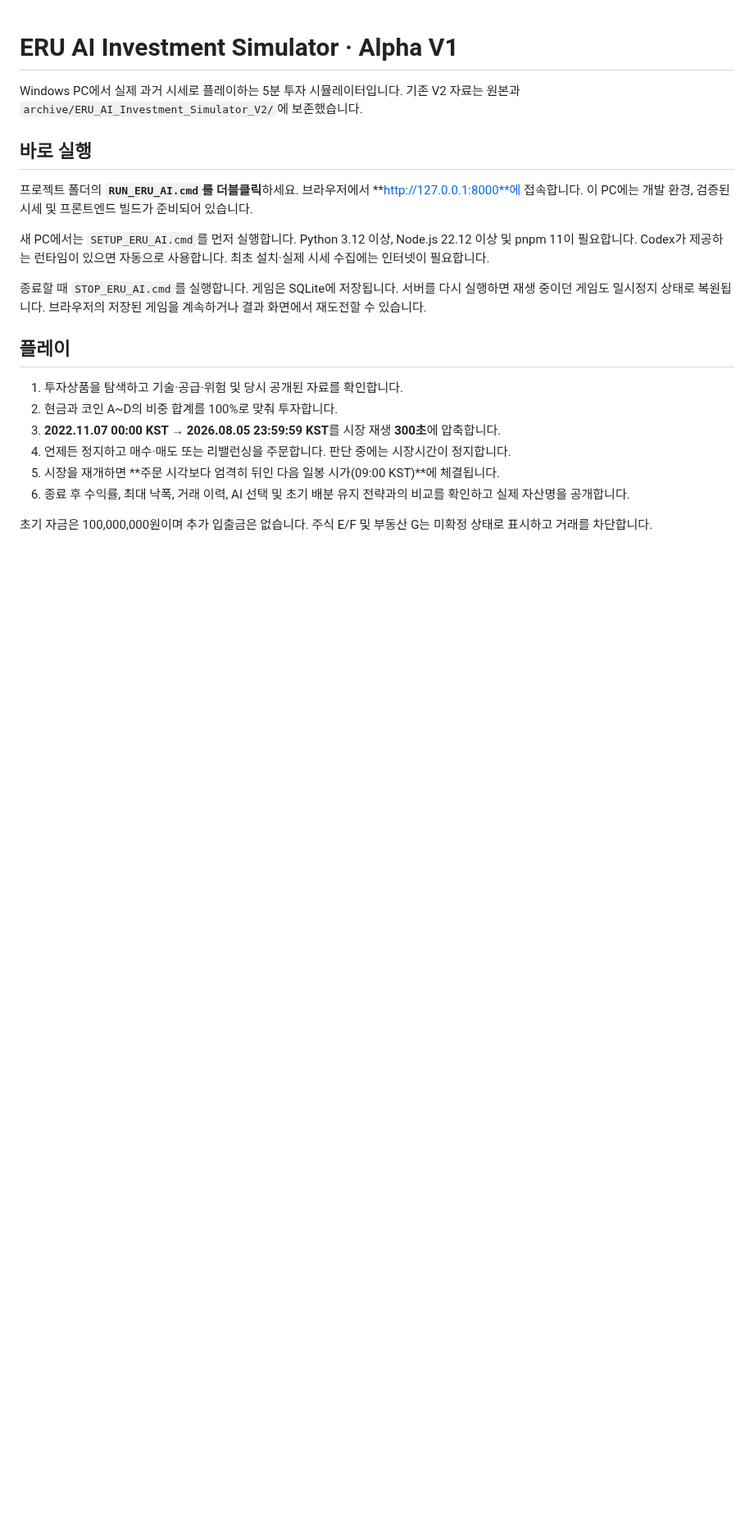
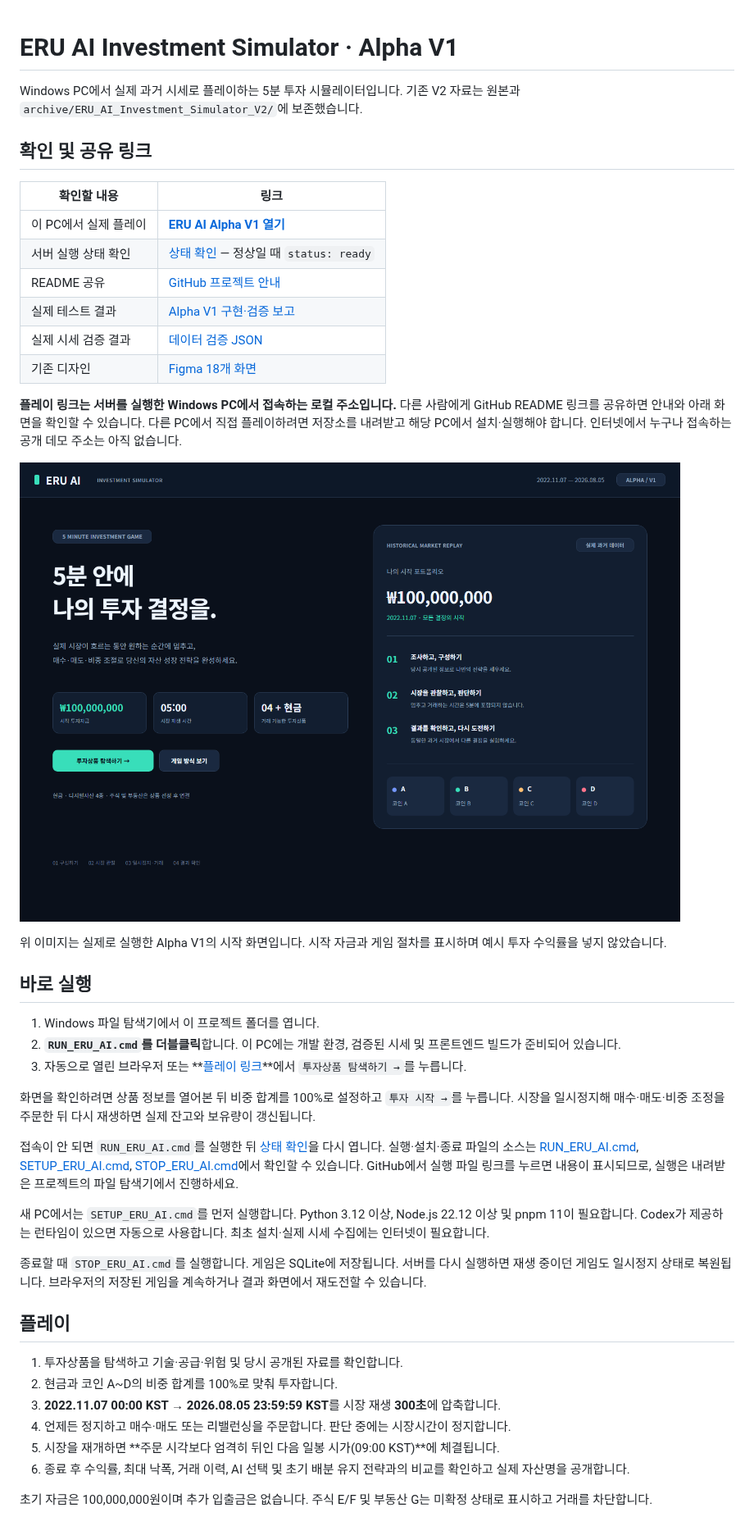
Before and after one commit to kimue7057/Investment_project_ERU_AI, a Markdown page: README.md, the part around the change. Shown at 82% size. Rendered like a GitHub page; pictures changed too: docs/screenshots/alpha-v1-start.png (added); blank space fills up the shorter version.

Commit message:
docs: add playable links, shared README and actual app preview

```diff
--- a/README.md
+++ b/README.md
@@ -2,9 +2,32 @@
 
 Windows PC에서 실제 과거 시세로 플레이하는 5분 투자 시뮬레이터입니다. 기존 V2 자료는 원본과 `archive/ERU_AI_Investment_Simulator_V2/`에 보존했습니다.
 
+## 확인 및 공유 링크
+
+| 확인할 내용 | 링크 |
+|---|---|
+| 이 PC에서 실제 플레이 | **[ERU AI Alpha V1 열기](http://127.0.0.1:8000)** |
+| 서버 실행 상태 확인 | [상태 확인](http://127.0.0.1:8000/api/health) — 정상일 때 `status: ready` |
+| README 공유 | [GitHub 프로젝트 안내](https://github.com/kimue7057/Investment_project_ERU_AI#readme) |
+| 실제 테스트 결과 | [Alpha V1 구현·검증 보고](docs/Alpha_V1_검증_보고.md) |
+| 실제 시세 검증 결과 | [데이터 검증 JSON](data/metadata/validation.json) |
+| 기존 디자인 | [Figma 18개 화면](https://www.figma.com/design/8hP2vt56sOezV4kF0mAdzI) |
+
+**플레이 링크는 서버를 실행한 Windows PC에서 접속하는 로컬 주소입니다.** 다른 사람에게 GitHub README 링크를 공유하면 안내와 아래 화면을 확인할 수 있습니다. 다른 PC에서 직접 플레이하려면 저장소를 내려받고 해당 PC에서 설치·실행해야 합니다. 인터넷에서 누구나 접속하는 공개 데모 주소는 아직 없습니다.
+
+![ERU AI Alpha V1 실제 시작 화면](docs/screenshots/alpha-v1-start.png)
+
+위 이미지는 실제로 실행한 Alpha V1의 시작 화면입니다. 시작 자금과 게임 절차를 표시하며 예시 투자 수익률을 넣지 않았습니다.
+
 ## 바로 실행
 
-프로젝트 폴더의 **`RUN_ERU_AI.cmd`를 더블클릭**하세요. 브라우저에서 **http://127.0.0.1:8000**에 접속합니다. 이 PC에는 개발 환경, 검증된 시세 및 프론트엔드 빌드가 준비되어 있습니다.
+1. Windows 파일 탐색기에서 이 프로젝트 폴더를 엽니다.
+2. **`RUN_ERU_AI.cmd`를 더블클릭**합니다. 이 PC에는 개발 환경, 검증된 시세 및 프론트엔드 빌드가 준비되어 있습니다.
+3. 자동으로 열린 브라우저 또는 **[플레이 링크](http://127.0.0.1:8000)**에서 `투자상품 탐색하기 →`를 누릅니다.
+
+화면을 확인하려면 상품 정보를 열어본 뒤 비중 합계를 100%로 설정하고 `투자 시작 →`를 누릅니다. 시장을 일시정지해 매수·매도·비중 조정을 주문한 뒤 다시 재생하면 실제 잔고와 보유량이 갱신됩니다.
+
+접속이 안 되면 `RUN_ERU_AI.cmd`를 실행한 뒤 [상태 확인](http://127.0.0.1:8000/api/health)을 다시 엽니다. 실행·설치·종료 파일의 소스는 [RUN_ERU_AI.cmd](RUN_ERU_AI.cmd), [SETUP_ERU_AI.cmd](SETUP_ERU_AI.cmd), [STOP_ERU_AI.cmd](STOP_ERU_AI.cmd)에서 확인할 수 있습니다. GitHub에서 실행 파일 링크를 누르면 내용이 표시되므로, 실행은 내려받은 프로젝트의 파일 탐색기에서 진행하세요.
 
 새 PC에서는 `SETUP_ERU_AI.cmd`를 먼저 실행합니다. Python 3.12 이상, Node.js 22.12 이상 및 pnpm 11이 필요합니다. Codex가 제공하는 런타임이 있으면 자동으로 사용합니다. 최초 설치·실제 시세 수집에는 인터넷이 필요합니다.
 
```
